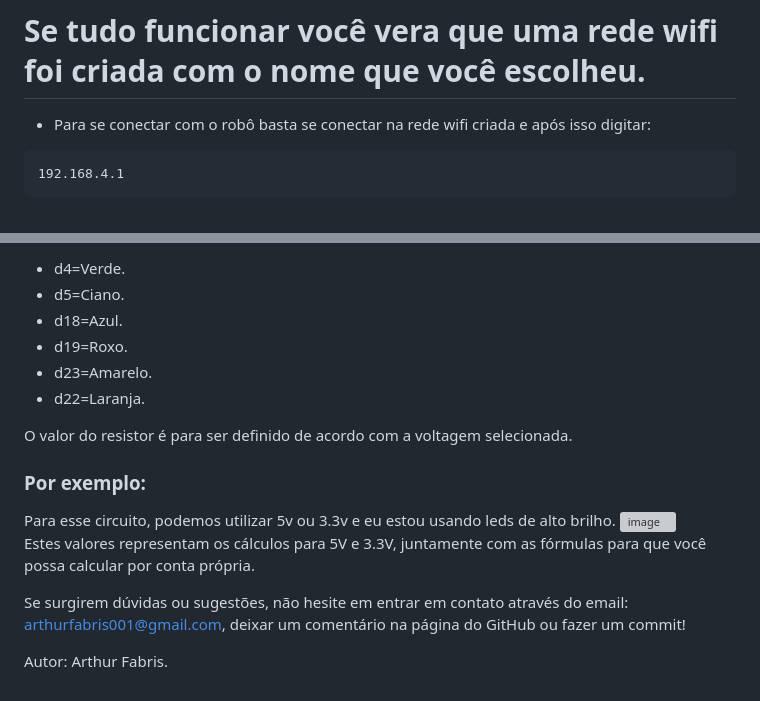
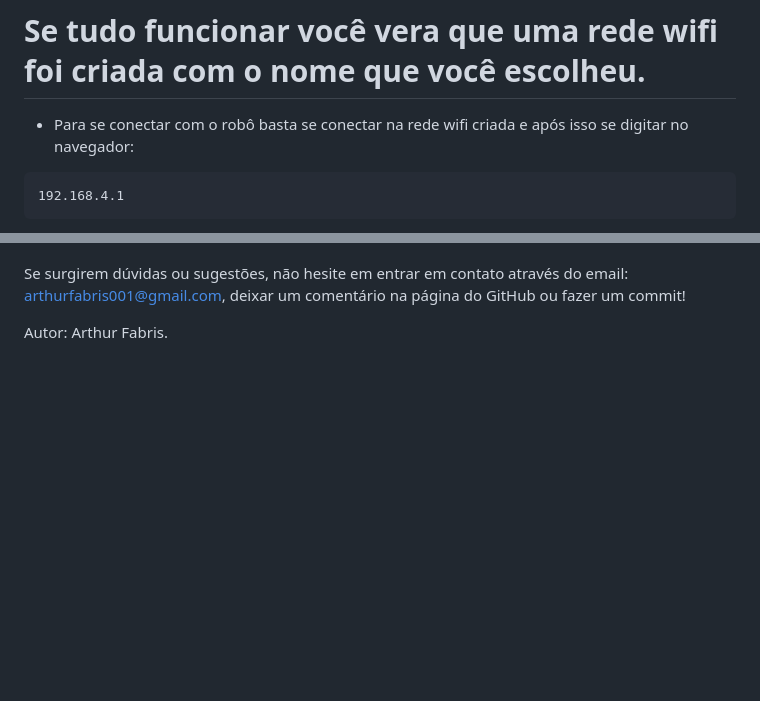
Before and after one commit to ArthurFabris/esp32-wifi-controller, a Markdown page: README.md, 2 parts joined by grey strips. GitHub-like rendering; blank space fills up the shorter version; grey boxes are pictures that could not be loaded.

````diff
--- a/README.md
+++ b/README.md
@@ -188,7 +188,7 @@ Só vai ser implementado se alguma pessoa conseguir compilar o codigo e gravar n
 
 # Se tudo funcionar você vera que uma rede wifi foi criada com o nome que você escolheu.
 
-- Para se conectar com o robô basta se conectar na rede wifi criada e após isso digitar:
+- Para se conectar com o robô basta se conectar na rede wifi criada e após isso se digitar no navegador:
 ```https
 192.168.4.1
 ```
@@ -203,20 +196,4 @@ Agora é só controlar o robô e ajustar o codigo para a sua preferencia.
 
-
-- d4=Verde.
-- d5=Ciano.
-- d18=Azul.
-- d19=Roxo.
-- d23=Amarelo.
-- d22=Laranja.
-
-
-O valor do resistor é para ser definido de acordo com a voltagem selecionada.
-
-
-### Por exemplo:
-Para esse circuito, podemos utilizar 5v ou 3.3v e eu estou usando leds de alto brilho.
-![image](https://github.com/ArthurFabris/esp32-wifi-controller/assets/151470840/c975ba1e-3430-417e-9940-dbc6fdb8cf70)\
-Estes valores representam os cálculos para 5V e 3.3V, juntamente com as fórmulas para que você possa calcular por conta própria.
 
 Se surgirem dúvidas ou sugestões, não hesite em entrar em contato através do email: arthurfabris001@gmail.com, deixar um comentário na página do GitHub ou fazer um commit!
 
````
Also changed, not shown: other parts of README.md (+1 -8 lines).
